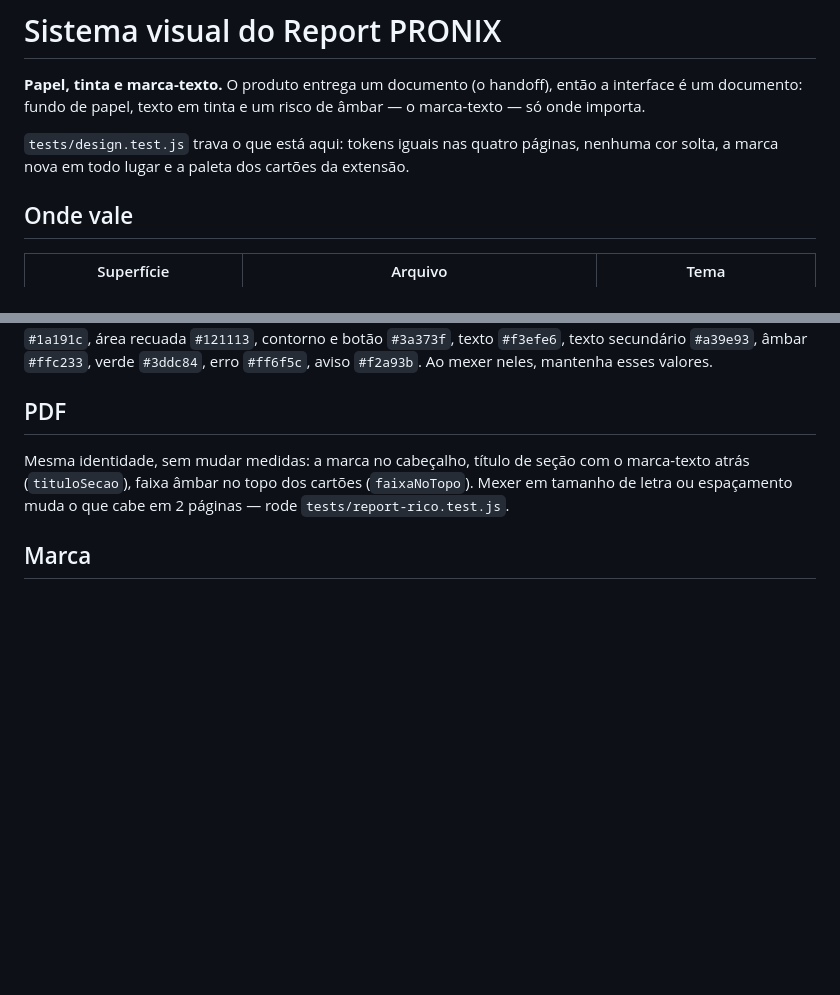
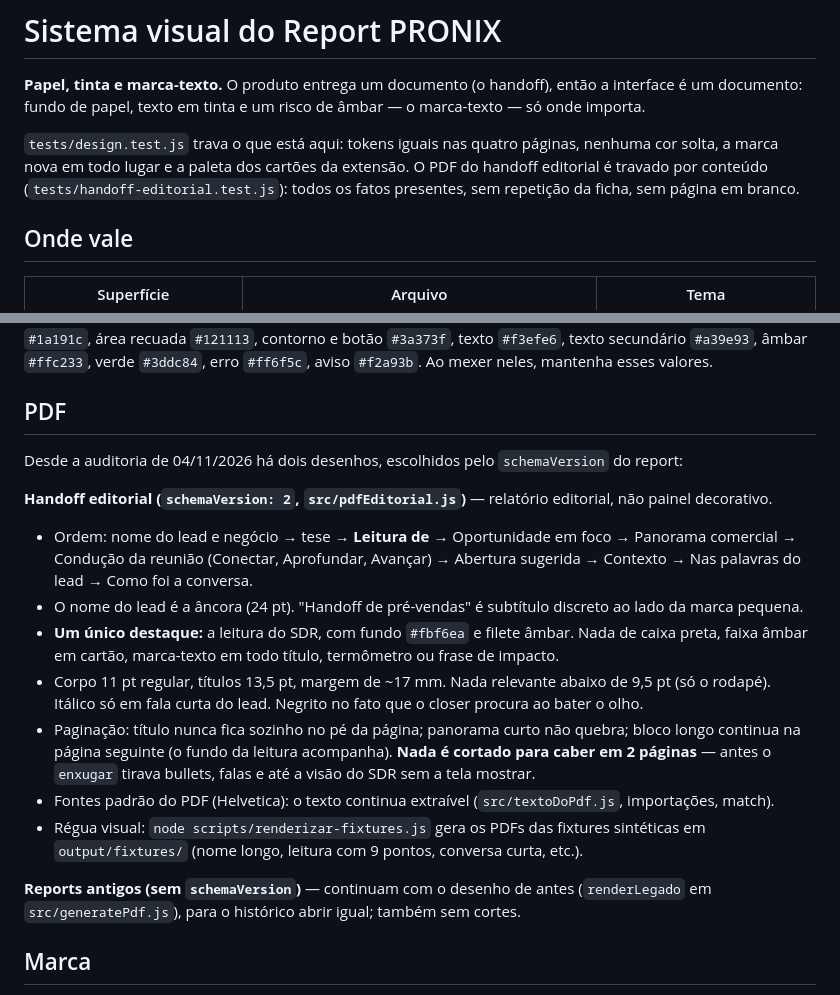
Before and after one commit to caua-lima/report-pronix, a Markdown page: docs/design.md, 2 parts joined by grey strips. Drawn GitHub-style; blank space fills up the shorter version.

Commit message:
Docs: handoff editorial (diagnostico dos 14 itens, formato, compatibilidade, como voltar atras, o que nao foi validado) e design do PDF novo
Co-Authored-By: Claude Opus 5.5 <noreply@anthropic.com>

```diff
--- a/docs/design.md
+++ b/docs/design.md
@@ -4,7 +4,9 @@
 documento: fundo de papel, texto em tinta e um risco de âmbar — o marca-texto — só onde importa.
 
 `tests/design.test.js` trava o que está aqui: tokens iguais nas quatro páginas, nenhuma cor solta,
-a marca nova em todo lugar e a paleta dos cartões da extensão.
+a marca nova em todo lugar e a paleta dos cartões da extensão. O PDF do handoff editorial é travado
+por conteúdo (`tests/handoff-editorial.test.js`): todos os fatos presentes, sem repetição da ficha,
+sem página em branco.
 
 ## Onde vale
 
@@ -62,9 +64,26 @@ Ao mexer neles, mantenha esses valores.
 
 ## PDF
 
-Mesma identidade, sem mudar medidas: a marca no cabeçalho, título de seção com o marca-texto
-atrás (`tituloSecao`), faixa âmbar no topo dos cartões (`faixaNoTopo`). Mexer em tamanho de letra ou
-espaçamento muda o que cabe em 2 páginas — rode `tests/report-rico.test.js`.
+Desde a auditoria de 04/11/2026 há dois desenhos, escolhidos pelo `schemaVersion` do report:
+
+**Handoff editorial (`schemaVersion: 2`, `src/pdfEditorial.js`)** — relatório editorial, não painel decorativo.
+- Ordem: nome do lead e negócio → tese → **Leitura de <SDR>** → Oportunidade em foco → Panorama comercial →
+  Condução da reunião (Conectar, Aprofundar, Avançar) → Abertura sugerida → Contexto → Nas palavras do lead →
+  Como foi a conversa.
+- O nome do lead é a âncora (24 pt). "Handoff de pré-vendas" é subtítulo discreto ao lado da marca pequena.
+- **Um único destaque:** a leitura do SDR, com fundo `#fbf6ea` e filete âmbar. Nada de caixa preta, faixa
+  âmbar em cartão, marca-texto em todo título, termômetro ou frase de impacto.
+- Corpo 11 pt regular, títulos 13,5 pt, margem de ~17 mm. Nada relevante abaixo de 9,5 pt (só o rodapé).
+  Itálico só em fala curta do lead. Negrito no fato que o closer procura ao bater o olho.
+- Paginação: título nunca fica sozinho no pé da página; panorama curto não quebra; bloco longo continua na
+  página seguinte (o fundo da leitura acompanha). **Nada é cortado para caber em 2 páginas** — antes o
+  `enxugar` tirava bullets, falas e até a visão do SDR sem a tela mostrar.
+- Fontes padrão do PDF (Helvetica): o texto continua extraível (`src/textoDoPdf.js`, importações, match).
+- Régua visual: `node scripts/renderizar-fixtures.js` gera os PDFs das fixtures sintéticas em
+  `output/fixtures/` (nome longo, leitura com 9 pontos, conversa curta, etc.).
+
+**Reports antigos (sem `schemaVersion`)** — continuam com o desenho de antes (`renderLegado` em
+`src/generatePdf.js`), para o histórico abrir igual; também sem cortes.
 
 ## Marca
 
```
Also changed, not shown: docs/handoff-editorial.md (added, +94 -0 lines).
